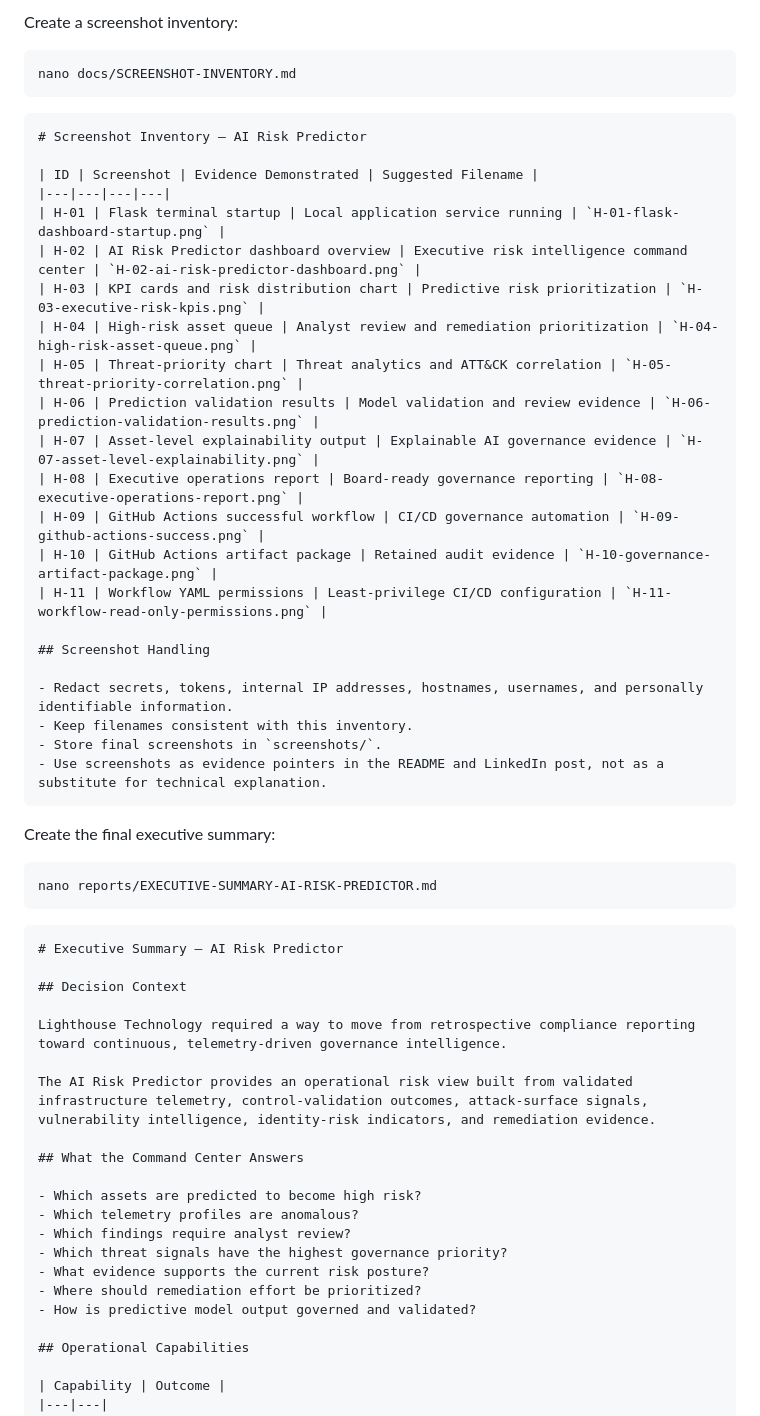
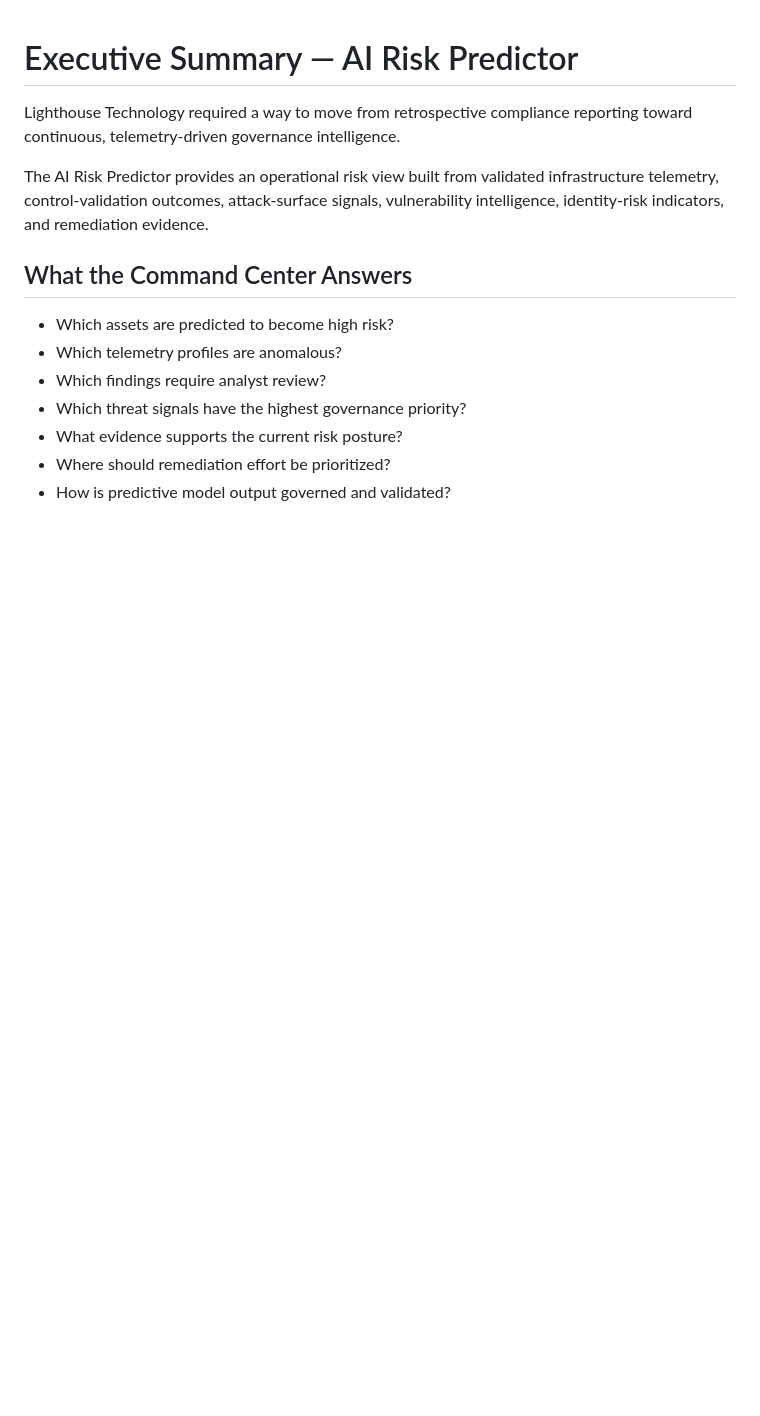
Before and after one commit to solomonhenry-afk/ai-risk-predictor-predictive-grc-analytics-engine, a Markdown page: README.md, the part around one of its changes. Drawn GitHub-style; blank space fills up the shorter version.

````diff
--- a/README.md
+++ b/README.md
@@ -55,44 +1,4 @@ Task 5 demonstrates that GRC can be engineered as a live operational capability
-Create a screenshot inventory:
-
-```bash
-nano docs/SCREENSHOT-INVENTORY.md
-```
-
-```markdown
-# Screenshot Inventory — AI Risk Predictor
-
-| ID | Screenshot | Evidence Demonstrated | Suggested Filename |
-|---|---|---|---|
-| H-01 | Flask terminal startup | Local application service running | `H-01-flask-dashboard-startup.png` |
-| H-02 | AI Risk Predictor dashboard overview | Executive risk intelligence command center | `H-02-ai-risk-predictor-dashboard.png` |
-| H-03 | KPI cards and risk distribution chart | Predictive risk prioritization | `H-03-executive-risk-kpis.png` |
-| H-04 | High-risk asset queue | Analyst review and remediation prioritization | `H-04-high-risk-asset-queue.png` |
-| H-05 | Threat-priority chart | Threat analytics and ATT&CK correlation | `H-05-threat-priority-correlation.png` |
-| H-06 | Prediction validation results | Model validation and review evidence | `H-06-prediction-validation-results.png` |
-| H-07 | Asset-level explainability output | Explainable AI governance evidence | `H-07-asset-level-explainability.png` |
-| H-08 | Executive operations report | Board-ready governance reporting | `H-08-executive-operations-report.png` |
-| H-09 | GitHub Actions successful workflow | CI/CD governance automation | `H-09-github-actions-success.png` |
-| H-10 | GitHub Actions artifact package | Retained audit evidence | `H-10-governance-artifact-package.png` |
-| H-11 | Workflow YAML permissions | Least-privilege CI/CD configuration | `H-11-workflow-read-only-permissions.png` |
-
-## Screenshot Handling
-
-- Redact secrets, tokens, internal IP addresses, hostnames, usernames, and personally identifiable information.
-- Keep filenames consistent with this inventory.
-- Store final screenshots in `screenshots/`.
-- Use screenshots as evidence pointers in the README and LinkedIn post, not as a substitute for technical explanation.
-```
-
-Create the final executive summary:
-
-```bash
-nano reports/EXECUTIVE-SUMMARY-AI-RISK-PREDICTOR.md
-```
-
-```markdown
 # Executive Summary — AI Risk Predictor
-
-## Decision Context
 
 Lighthouse Technology required a way to move from retrospective compliance reporting toward continuous, telemetry-driven governance intelligence.
 
````
Also changed, not shown: other parts of README.md (+0 -54 lines).
